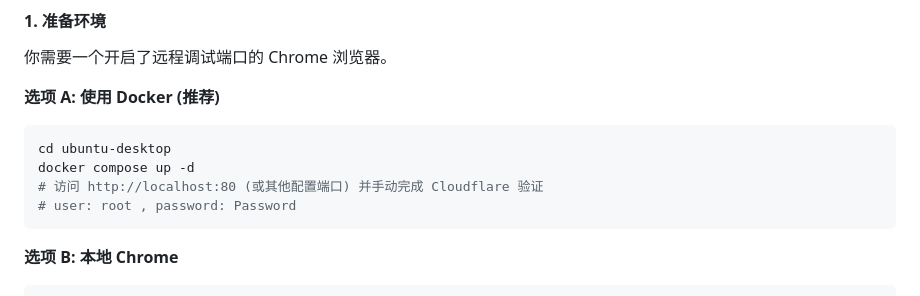
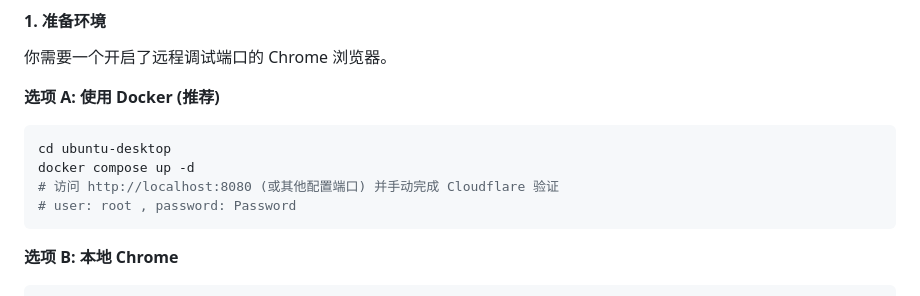
Before and after one commit to mingjiezxc/hanime-dl, a Markdown page: README.md, the part around one of its changes. Rendered like a GitHub page.

Commit message:
up README

````diff
--- a/README.md
+++ b/README.md
@@ -23,7 +23,7 @@
 ```bash
 cd ubuntu-desktop
 docker compose up -d
-# 访问 http://localhost:80 (或其他配置端口) 并手动完成 Cloudflare 验证
+# 访问 http://localhost:8080 (或其他配置端口) 并手动完成 Cloudflare 验证
 # user: root , password: Password
 ```
 
````
Also changed, not shown: other parts of README.md (+2 -2 lines).
